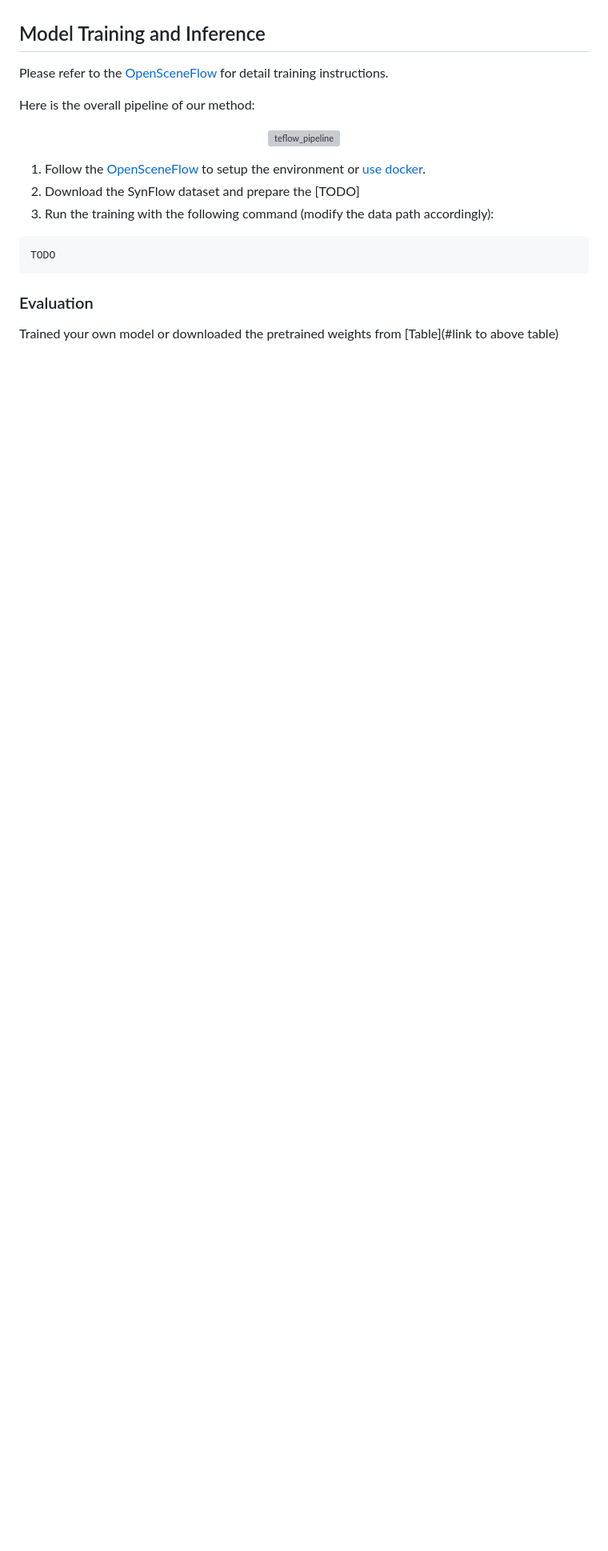
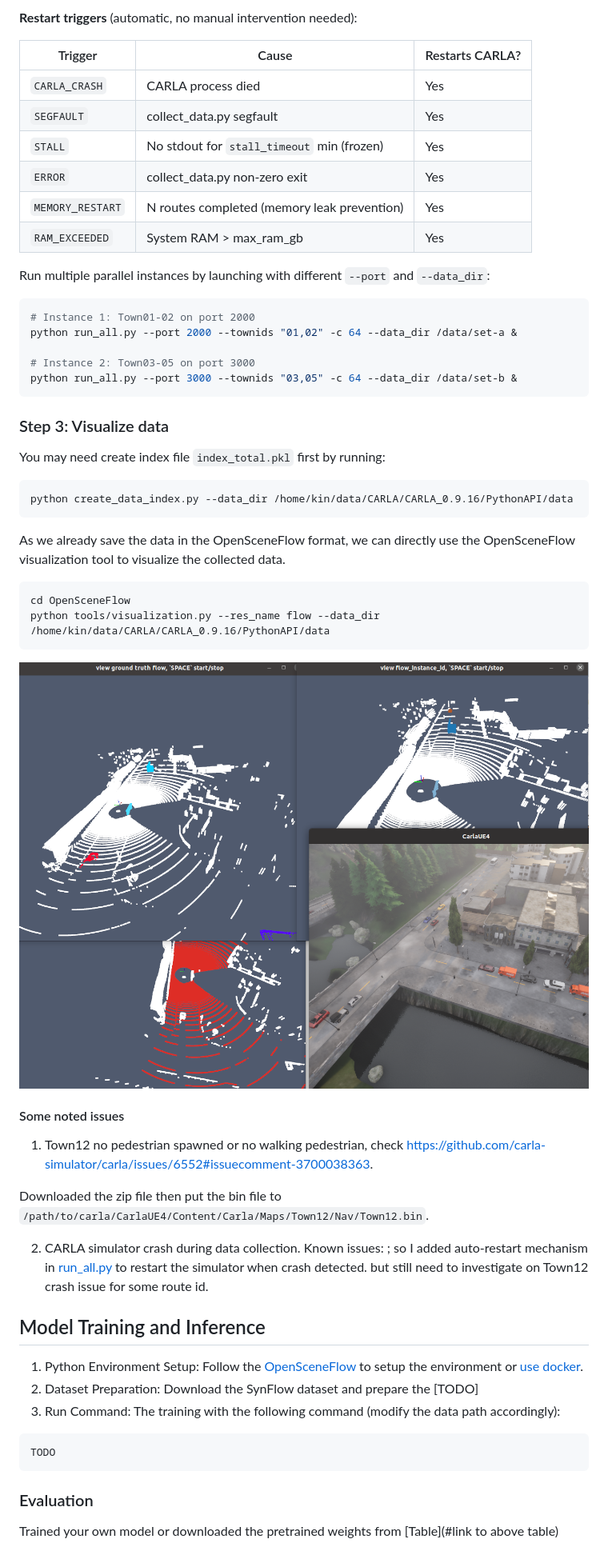
Before and after one commit to Kin-Zhang/SynFlow, a Markdown page: README.md, the part around the change printed below. Shown: that part at 80% size. GitHub-like rendering; pictures changed too: assets/opensf-carla-vis.png (added); blank space fills up the shorter version; grey boxes are pictures that could not be loaded.

Commit message:
docs: initial code instruction double check code and upload py code later

````diff
--- a/README.md
+++ b/README.md
@@ -35,15 +81,53 @@ SynFlow-4k Dataset Donwload Link
+**Restart triggers** (automatic, no manual intervention needed):
+
+| Trigger | Cause | Restarts CARLA? |
+|---------|-------|-----------------|
+| `CARLA_CRASH` | CARLA process died | Yes |
+| `SEGFAULT` | collect_data.py segfault | Yes |
+| `STALL` | No stdout for `stall_timeout` min (frozen) | Yes |
+| `ERROR` | collect_data.py non-zero exit | Yes |
+| `MEMORY_RESTART` | N routes completed (memory leak prevention) | Yes |
+| `RAM_EXCEEDED` | System RAM > max_ram_gb | Yes |
+
+Run multiple parallel instances by launching with different `--port` and `--data_dir`:
+```bash
+# Instance 1: Town01-02 on port 2000
+python run_all.py --port 2000 --townids "01,02" -c 64 --data_dir /data/set-a &
+
+# Instance 2: Town03-05 on port 3000
+python run_all.py --port 3000 --townids "03,05" -c 64 --data_dir /data/set-b &
+```
+
+### Step 3: Visualize data
+
+You may need create index file `index_total.pkl` first by running:
+```bash
+python create_data_index.py --data_dir /home/kin/data/CARLA/CARLA_0.9.16/PythonAPI/data
+```
+
+As we already save the data in the OpenSceneFlow format, we can directly use the OpenSceneFlow visualization tool to visualize the collected data.
+
+```bash
+cd OpenSceneFlow
+python tools/visualization.py --res_name flow --data_dir /home/kin/data/CARLA/CARLA_0.9.16/PythonAPI/data
+```
+![visualize](assets/opensf-carla-vis.png)
+
+
+#### Some noted issues
+
+1. Town12 no pedestrian spawned or no walking pedestrian, check https://github.com/carla-simulator/carla/issues/6552#issuecomment-3700038363.
+
+Downloaded the zip file then put the bin file to `/path/to/carla/CarlaUE4/Content/Carla/Maps/Town12/Nav/Town12.bin`.
+
+2. CARLA simulator crash during data collection. Known issues: ; so I added auto-restart mechanism in [run_all.py](run_all.py) to restart the simulator when crash detected. but still need to investigate on Town12 crash issue for some route id.
+
+
 ## Model Training and Inference
 
-Please refer to the [OpenSceneFlow](https://github.com/KTH-RPL/OpenSceneFlow) for detail training instructions.
-
-Here is the overall pipeline of our method:
-<p align="center">
-  <img alt="teflow_pipeline" src="https://github.com/user-attachments/assets/0afd5c20-2bcc-4a02-aad0-8d8daf04100f" />
-</p>
-
-1. Follow the [OpenSceneFlow](https://github.com/KTH-RPL/OpenSceneFlow/tree/main?tab=readme-ov-file#0-installation) to setup the environment or [use docker](https://github.com/KTH-RPL/OpenSceneFlow?tab=readme-ov-file#docker-recommended-for-isolation).
-2. Download the SynFlow dataset and prepare the [TODO]
-3. Run the training with the following command (modify the data path accordingly):
+1. Python Environment Setup: Follow the [OpenSceneFlow](https://github.com/KTH-RPL/OpenSceneFlow/tree/main?tab=readme-ov-file#0-installation) to setup the environment or [use docker](https://github.com/KTH-RPL/OpenSceneFlow?tab=readme-ov-file#docker-recommended-for-isolation).
+2. Dataset Preparation: Download the SynFlow dataset and prepare the [TODO]
+3. Run Command: The training with the following command (modify the data path accordingly):
 ```bash
 TODO
 ```
````
Also changed, not shown: other parts of README.md (+46 -8 lines), 8 other files.
